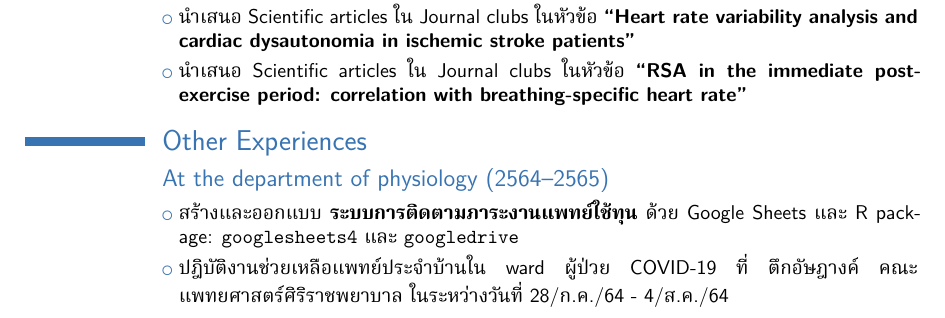
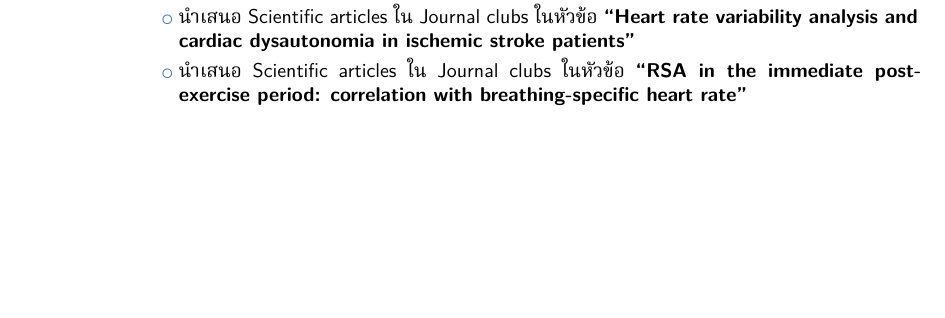
Before and after one commit to Lightbridge-KS/kittipos-cv, a LaTeX CV (ks-modern-cv/ks-modern-cv.tex): part of page 4 of 5, cut so that both start at the same text, the shorter picture padded with empty space. Compiled offline with XeLaTeX; a missing font is replaced by an installed copy or a similar font.

Commit message:
remove other experiance & polish interested

```diff
--- a/ks-modern-cv/ks-modern-cv.tex
+++ b/ks-modern-cv/ks-modern-cv.tex
@@ -336,11 +336,11 @@ My first and primary language is \href{https://cran.r-project.org}{\texttt{R}}.
 
 
 % Other Experience
-\section{Other Experiences}
+% \section{Other Experiences}
 
-\subsection{At the department of physiology (2564--2565)}
-\cvlistitem{สร้างและออกแบบ \textbf{ระบบการติดตามภาระงานแพทย์ใช้ทุน} ด้วย Google Sheets และ R package: \texttt{googlesheets4} และ \texttt{googledrive}}
-\cvlistitem{ปฎิบัติงานช่วยเหลือแพทย์ประจำบ้านใน ward ผู้ป่วย COVID-19 ที่ ตึกอัษฎางค์ คณะแพทยศาสตร์ศิริราชพยาบาล ในระหว่างวันที่ 28/ก.ค./64 - 4/ส.ค./64}
+% \subsection{At the department of physiology (2564--2565)}
+% \cvlistitem{สร้างและออกแบบ \textbf{ระบบการติดตามภาระงานแพทย์ใช้ทุน} ด้วย Google Sheets และ R package: \texttt{googlesheets4} และ \texttt{googledrive}}
+% \cvlistitem{ปฎิบัติงานช่วยเหลือแพทย์ประจำบ้านใน ward ผู้ป่วย COVID-19 ที่ ตึกอัษฎางค์ คณะแพทยศาสตร์ศิริราชพยาบาล ในระหว่างวันที่ 28/ก.ค./64 - 4/ส.ค./64}
 
 
 
```
Also changed, not shown: ks-modern-cv/ks-modern-cv.pdf, ks-modern-cv/ks-modern-cv.tex (2 more changed lines), 1 other file.
